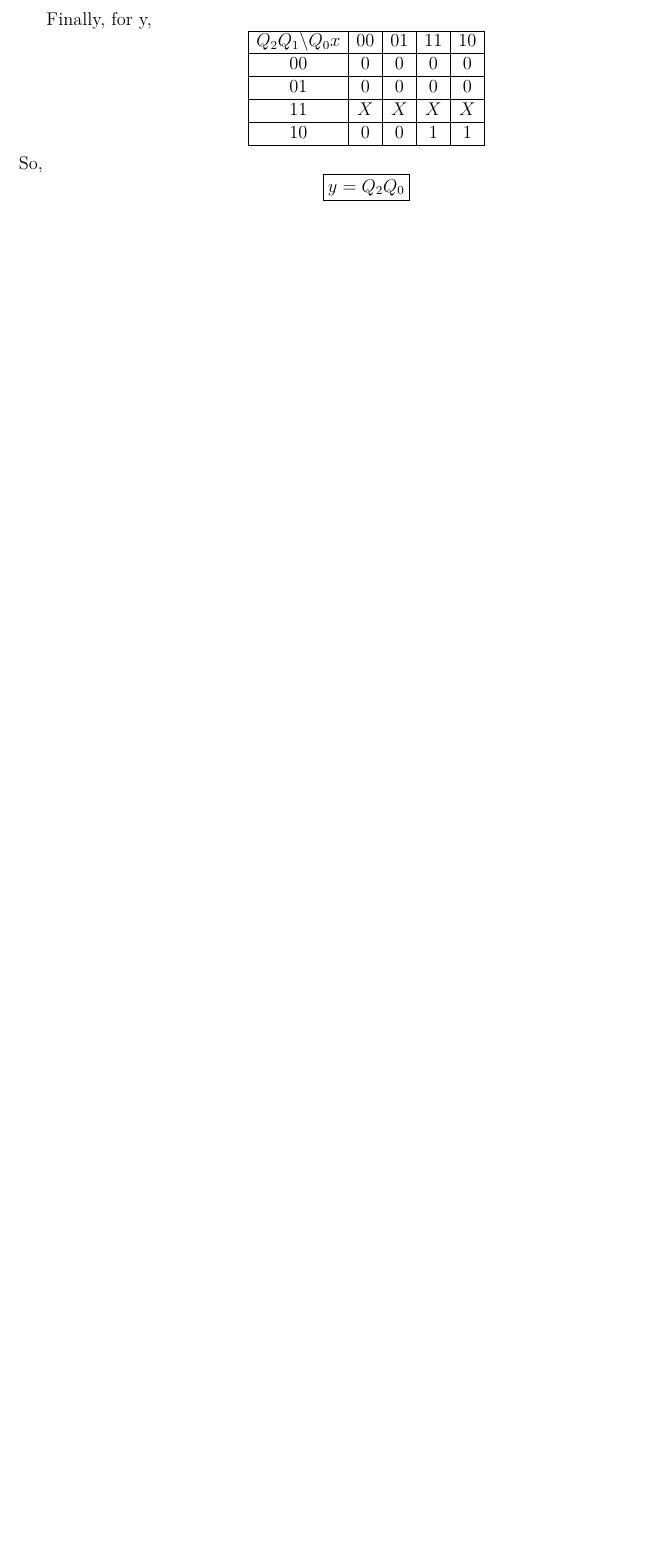
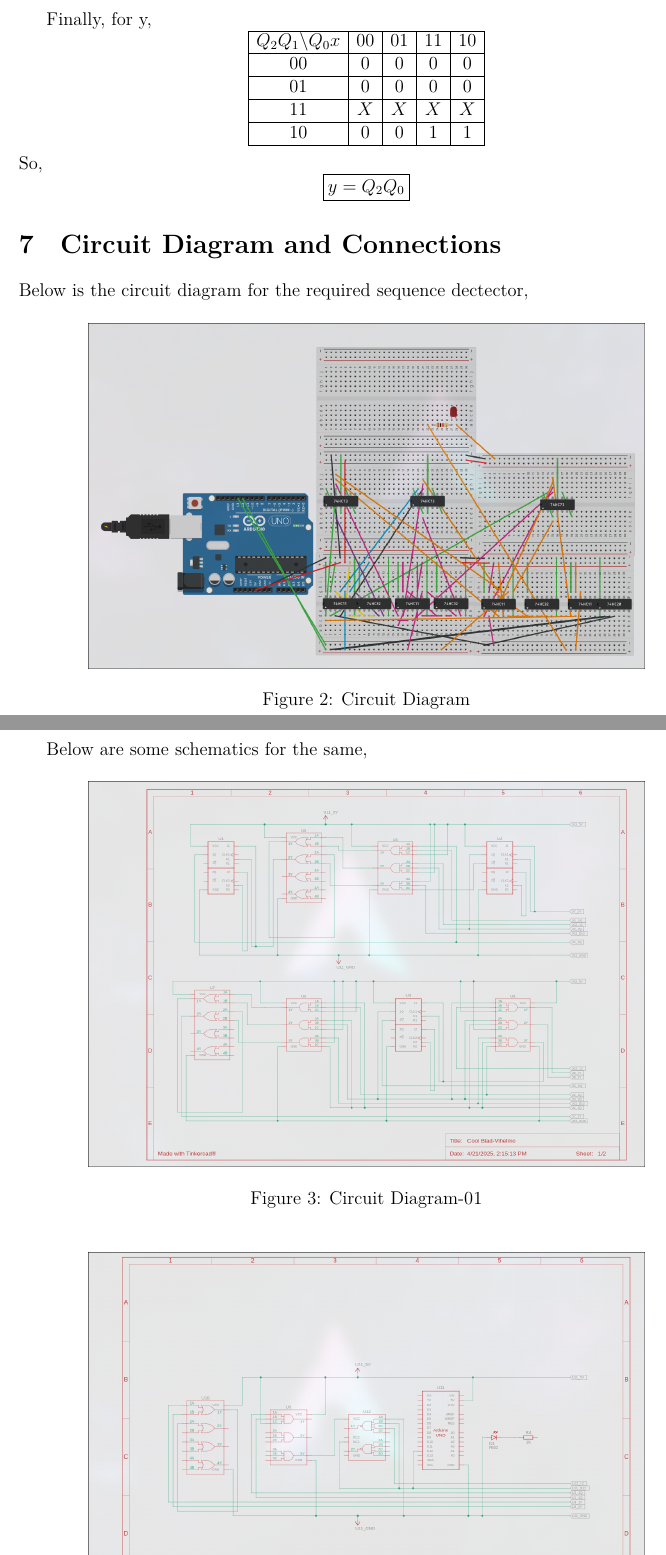
Before and after one commit to mr21sk/EE1200-Electric-Circuits-lab, a LaTeX document (Experiment-09/main.tex): part of page 7 of 7 before the commit and two parts of pages 7 and 8 of 10 after it, the two joined at a grey line, cut so that both start at the same text, the shorter picture padded with empty space. Compiled offline with XeLaTeX.

Commit message:
Final Inclusion

```diff
--- a/Experiment-09/main.tex
+++ b/Experiment-09/main.tex
@@ -268,3 +268,20 @@ So,
 \[
 \boxed{y = Q_2Q_0}
 \]
+
+\section{Circuit Diagram and Connections}
+Below is the circuit diagram for the required sequence dectector,
+\begin{figure}[H]
+    \centering
+    \includegraphics[width=0.8\textwidth]{figs/diagram.png}
+    \caption{Circuit Diagram}
+    \label{fig:your_image_label}
+\end{figure}
+\newpage
+Below are some schematics for the same,
+\begin{figure}[H]
+    \centering
+    \includegraphics[width=0.8\textwidth]{figs/scheme1.png}
+    \caption{Circuit Diagram-01}
+    \label{fig:your_image_label}
+\end{figure}
@@ -270,0 +299,3 @@ So,
+    \label{fig:your_image_label}
+\end{figure}
+\section{The input output wave forms}
```
Also changed, not shown: Experiment-09/figs/diagram.png (added), Experiment-09/figs/fig.png (added), Experiment-09/figs/plot.jpeg (added), Experiment-09/figs/scheme1.png (added), Experiment-09/figs/scheme2.png (added), Experiment-09/main.pdf, Experiment-09/main.tex (22 more changed lines), 4 other files.
